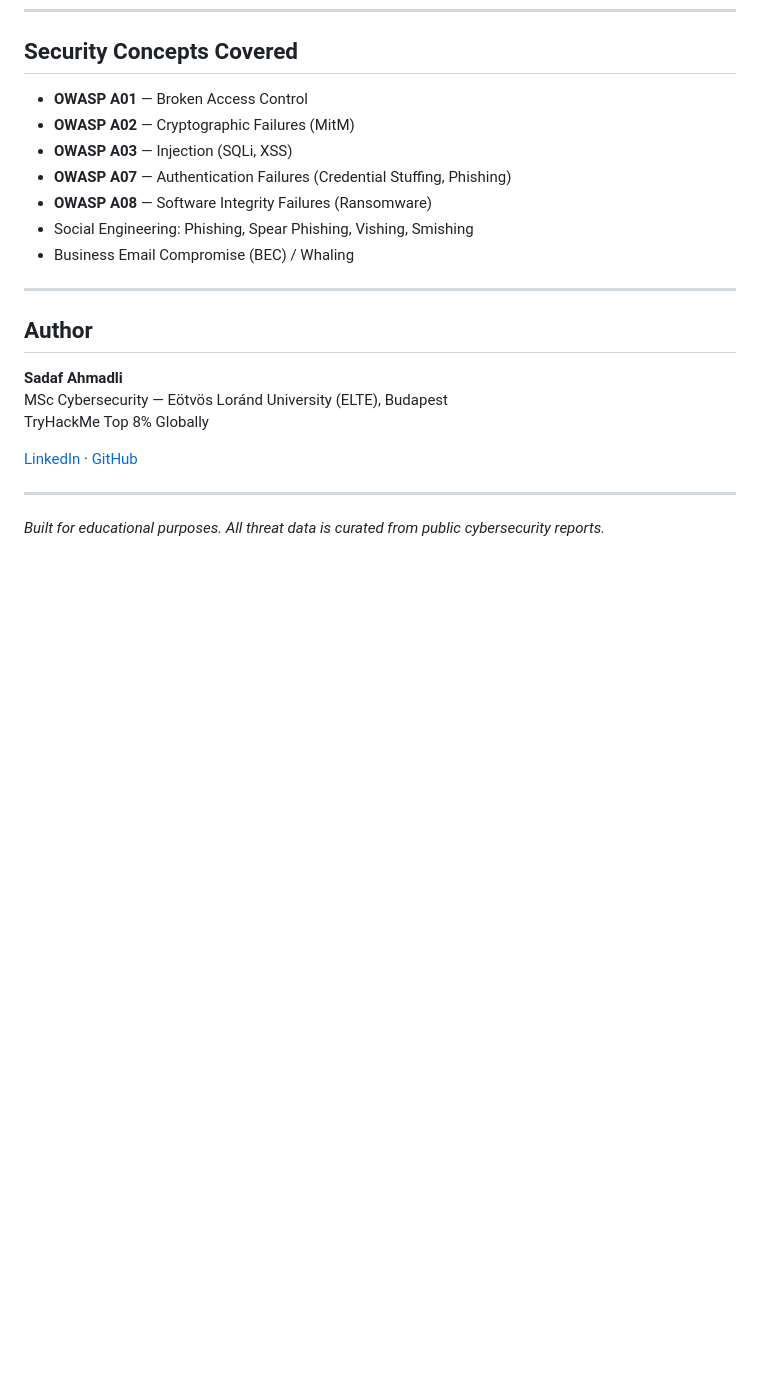
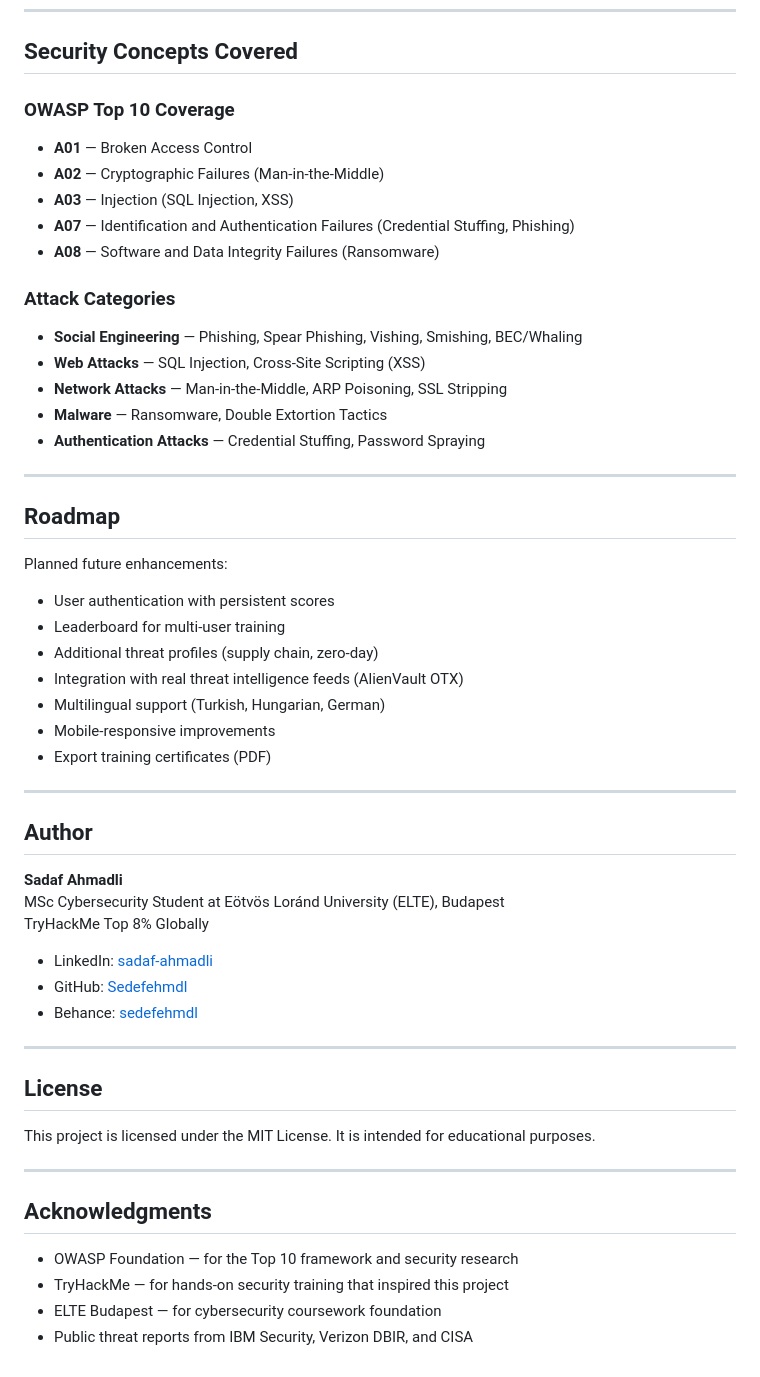
Before and after one commit to Sedefehmdl/phishguard, a Markdown page: README.md, the part around one of its changes. Rendered like a GitHub page; blank space fills up the shorter version.

```diff
--- a/README.md
+++ b/README.md
@@ -119,24 +152,59 @@ phishguard/
 
 ## Security Concepts Covered
 
-- **OWASP A01** — Broken Access Control
-- **OWASP A02** — Cryptographic Failures (MitM)
-- **OWASP A03** — Injection (SQLi, XSS)
-- **OWASP A07** — Authentication Failures (Credential Stuffing, Phishing)
-- **OWASP A08** — Software Integrity Failures (Ransomware)
-- Social Engineering: Phishing, Spear Phishing, Vishing, Smishing
-- Business Email Compromise (BEC) / Whaling
+### OWASP Top 10 Coverage
+
+- **A01** — Broken Access Control
+- **A02** — Cryptographic Failures (Man-in-the-Middle)
+- **A03** — Injection (SQL Injection, XSS)
+- **A07** — Identification and Authentication Failures (Credential Stuffing, Phishing)
+- **A08** — Software and Data Integrity Failures (Ransomware)
+
+### Attack Categories
+
+- **Social Engineering** — Phishing, Spear Phishing, Vishing, Smishing, BEC/Whaling
+- **Web Attacks** — SQL Injection, Cross-Site Scripting (XSS)
+- **Network Attacks** — Man-in-the-Middle, ARP Poisoning, SSL Stripping
+- **Malware** — Ransomware, Double Extortion Tactics
+- **Authentication Attacks** — Credential Stuffing, Password Spraying
+
+---
+
+## Roadmap
+
+Planned future enhancements:
+
+- User authentication with persistent scores
+- Leaderboard for multi-user training
+- Additional threat profiles (supply chain, zero-day)
+- Integration with real threat intelligence feeds (AlienVault OTX)
+- Multilingual support (Turkish, Hungarian, German)
+- Mobile-responsive improvements
+- Export training certificates (PDF)
 
 ---
 
 ## Author
 
 **Sadaf Ahmadli**
-MSc Cybersecurity — Eötvös Loránd University (ELTE), Budapest
+MSc Cybersecurity Student at Eötvös Loránd University (ELTE), Budapest
 TryHackMe Top 8% Globally
 
-[LinkedIn](https://linkedin.com/in/sadaf-ahmadli) · [GitHub](https://github.com/Sedefehmdl)
+- LinkedIn: [sadaf-ahmadli](https://linkedin.com/in/sadaf-ahmadli)
+- GitHub: [Sedefehmdl](https://github.com/Sedefehmdl)
+- Behance: [sedefehmdl](https://behance.net/sedefehmdl)
 
 ---
 
-*Built for educational purposes. All threat data is curated from public cybersecurity reports.*
+## License
+
+This project is licensed under the MIT License. It is intended for educational purposes.
+
+---
+
+## Acknowledgments
+
+- OWASP Foundation — for the Top 10 framework and security research
+- TryHackMe — for hands-on security training that inspired this project
+- ELTE Budapest — for cybersecurity coursework foundation
+- Public threat reports from IBM Security, Verizon DBIR, and CISA
```
Also changed, not shown: other parts of README.md (+97 -64 lines).
